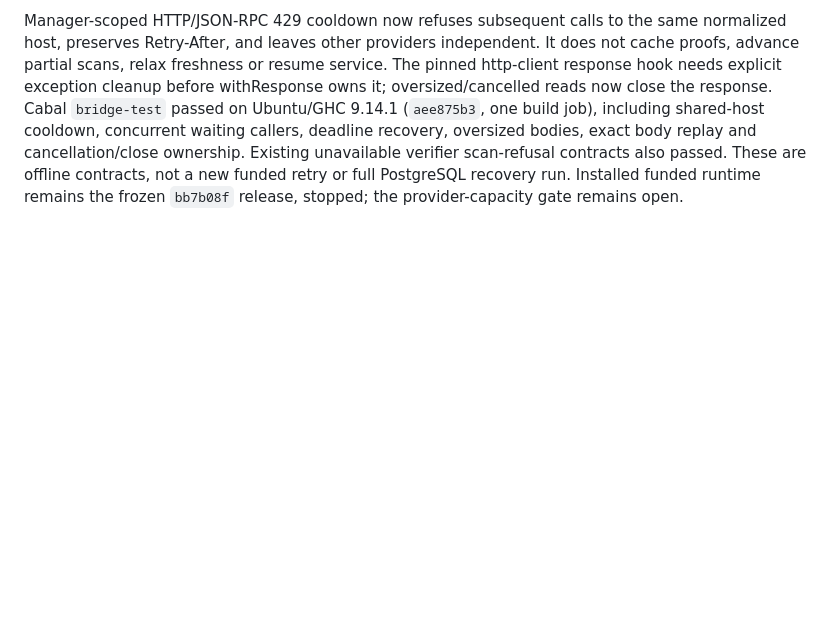
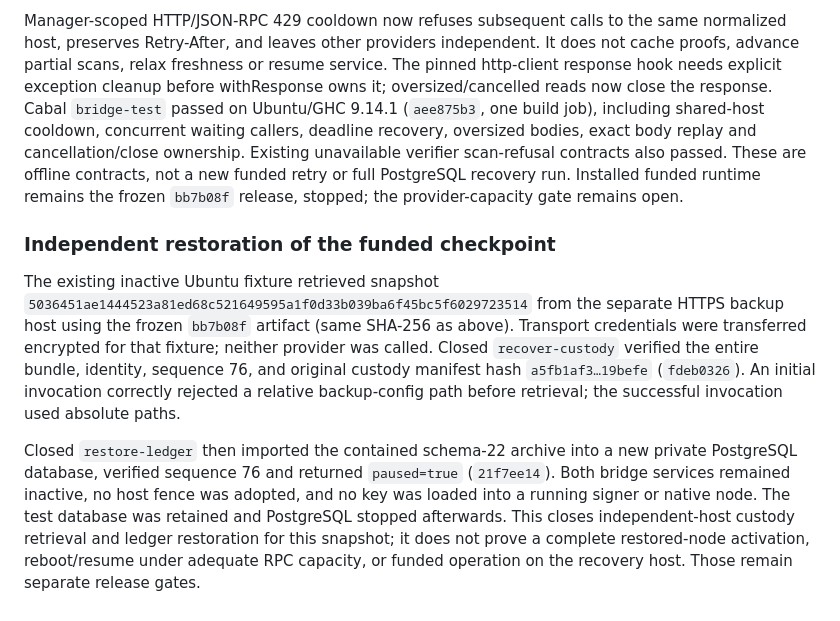
Before and after one commit to freewillydev/ecx-solana-bridge, a Markdown page: 2-Wrap-Unwrap-Server/docs/RELEASE-REVIEW.md, the part around the change. Rendered like a GitHub page; blank space fills up the shorter version.

Commit message:
Record independent funded checkpoint and paused ledger restore

```diff
--- a/2-Wrap-Unwrap-Server/docs/RELEASE-REVIEW.md
+++ b/2-Wrap-Unwrap-Server/docs/RELEASE-REVIEW.md
@@ -2204,3 +2204,23 @@ bodies, exact body replay and cancellation/close ownership. Existing unavailable
 verifier scan-refusal contracts also passed. These are offline contracts, not a
 new funded retry or full PostgreSQL recovery run. Installed funded runtime remains
 the frozen `bb7b08f` release, stopped; the provider-capacity gate remains open.
+
+### Independent restoration of the funded checkpoint
+
+The existing inactive Ubuntu fixture retrieved snapshot
+`5036451ae1444523a81ed68c521649595a1f0d33b039ba6f45bc5f6029723514`
+from the separate HTTPS backup host using the frozen `bb7b08f` artifact (same
+SHA-256 as above). Transport credentials were transferred encrypted for that
+fixture; neither provider was called. Closed `recover-custody` verified the entire
+bundle, identity, sequence 76, and original custody manifest hash `a5fb1af3…19befe`
+(`fdeb0326`). An initial invocation correctly rejected a relative backup-config
+path before retrieval; the successful invocation used absolute paths.
+
+Closed `restore-ledger` then imported the contained schema-22 archive into a new
+private PostgreSQL database, verified sequence 76 and returned `paused=true`
+(`21f7ee14`). Both bridge services remained inactive, no host fence was adopted,
+and no key was loaded into a running signer or native node. The test database was
+retained and PostgreSQL stopped afterwards. This closes independent-host custody
+retrieval and ledger restoration for this snapshot; it does not prove a complete
+restored-node activation, reboot/resume under adequate RPC capacity, or funded
+operation on the recovery host. Those remain separate release gates.
```
